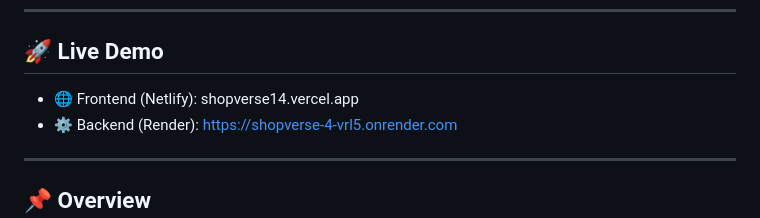
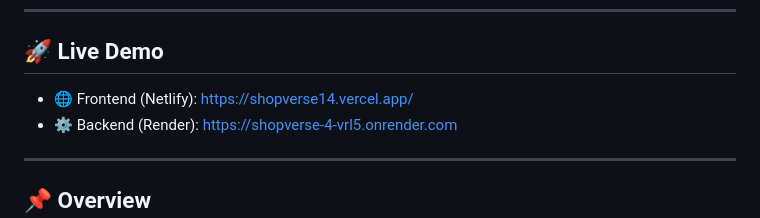
Before and after one commit to shetty141106/Shopverse, a Markdown page: README.md, the part around the change. Drawn GitHub-style.

Commit message:
Fix frontend URL in README

```diff
--- a/README.md
+++ b/README.md
@@ -8,7 +8,7 @@
 
 ## 🚀 Live Demo
 
-- 🌐 Frontend (Netlify): shopverse14.vercel.app
+- 🌐 Frontend (Netlify): https://shopverse14.vercel.app/
 - ⚙️ Backend (Render): https://shopverse-4-vrl5.onrender.com
 
 ---
```
